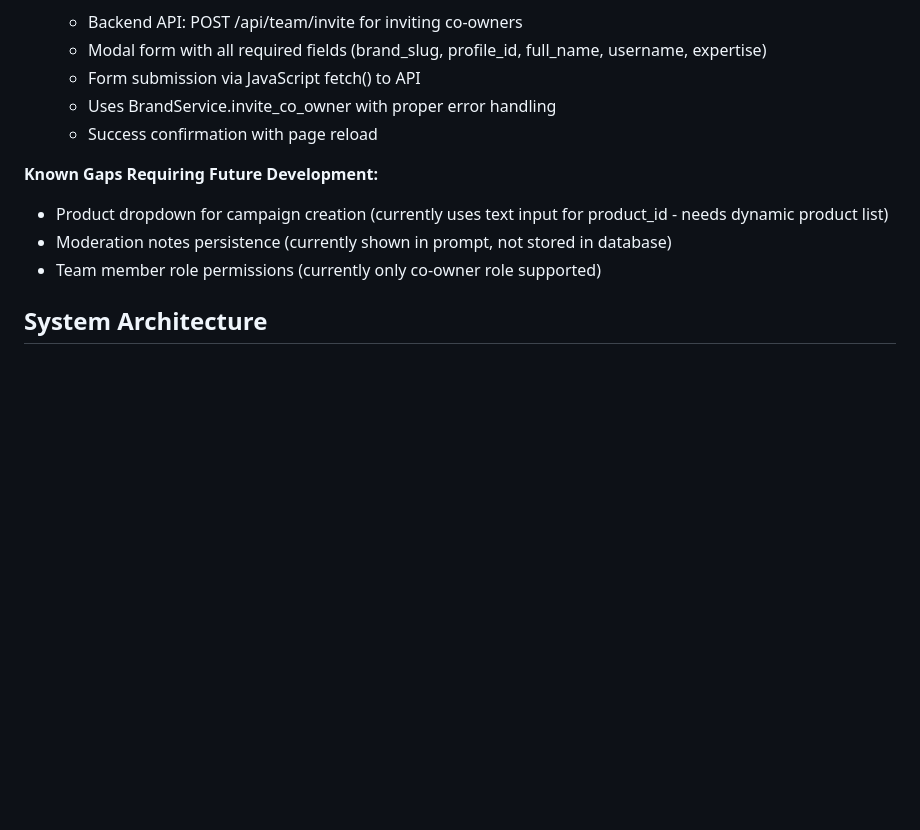
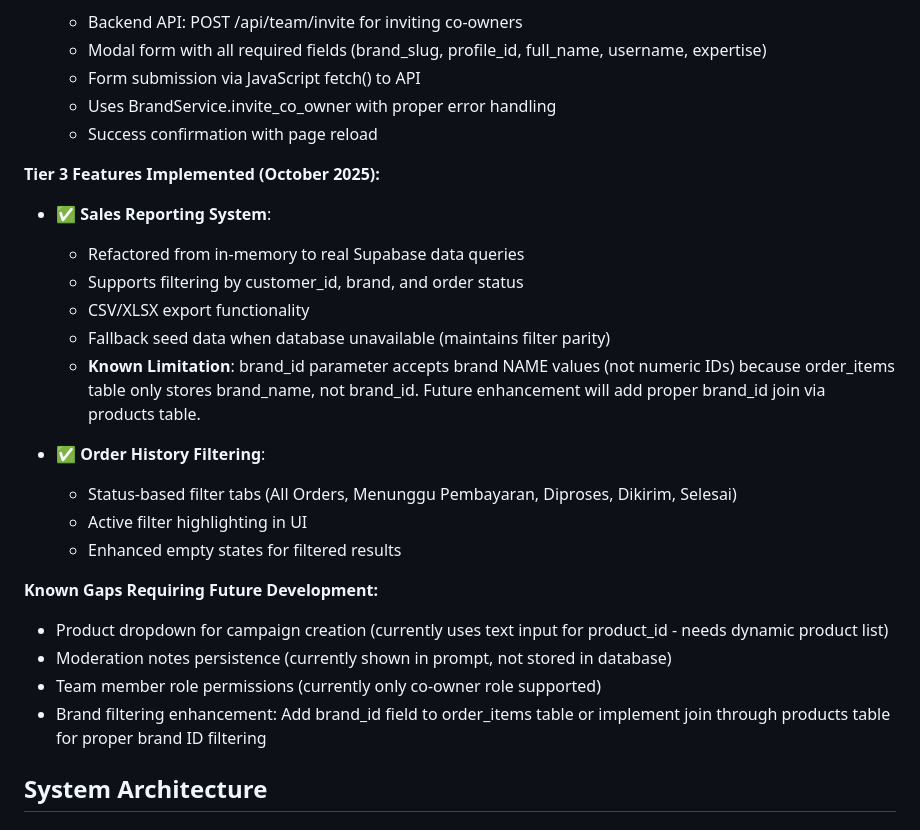
Before and after one commit to beriman/Codexswi, a Markdown page: replit.md, the part around the change. Rendered like a GitHub page; blank space fills up the shorter version.

Commit message:
Enhance sales reporting and order history with filtering and export
Implement Tier 3 features including a refactored sales reporting system with Supabase queries and CSV export, and add status-based filtering to order history. Address a known limitation in brand filtering by suggesting a database schema enhancement.

Replit-Commit-Author: Agent
Replit-Commit-Session-Id: 63ecfe90-f23e-474b-b6cc-bbf5ab2ab856
Replit-Commit-Checkpoint-Type: full_checkpoint

```diff
--- a/replit.md
+++ b/replit.md
@@ -63,10 +63,24 @@ Preferred communication style: Simple, everyday language.
   - Uses BrandService.invite_co_owner with proper error handling
   - Success confirmation with page reload
 
+**Tier 3 Features Implemented (October 2025):**
+- ✅ **Sales Reporting System**:
+  - Refactored from in-memory to real Supabase data queries
+  - Supports filtering by customer_id, brand, and order status
+  - CSV/XLSX export functionality
+  - Fallback seed data when database unavailable (maintains filter parity)
+  - **Known Limitation**: brand_id parameter accepts brand NAME values (not numeric IDs) because order_items table only stores brand_name, not brand_id. Future enhancement will add proper brand_id join via products table.
+
+- ✅ **Order History Filtering**:
+  - Status-based filter tabs (All Orders, Menunggu Pembayaran, Diproses, Dikirim, Selesai)
+  - Active filter highlighting in UI
+  - Enhanced empty states for filtered results
+
 **Known Gaps Requiring Future Development:**
 - Product dropdown for campaign creation (currently uses text input for product_id - needs dynamic product list)
 - Moderation notes persistence (currently shown in prompt, not stored in database)
 - Team member role permissions (currently only co-owner role supported)
+- Brand filtering enhancement: Add brand_id field to order_items table or implement join through products table for proper brand ID filtering
 
 ## System Architecture
 
```
